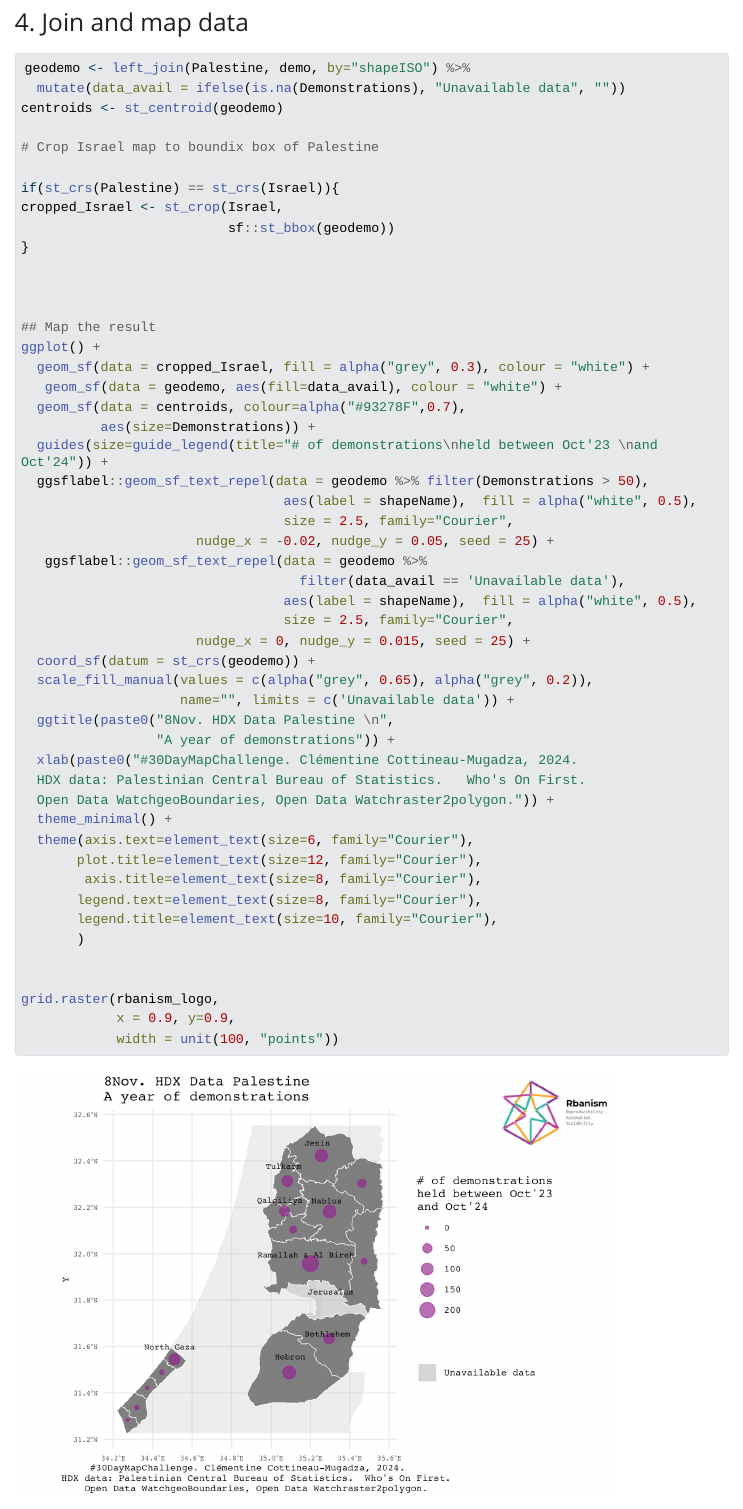
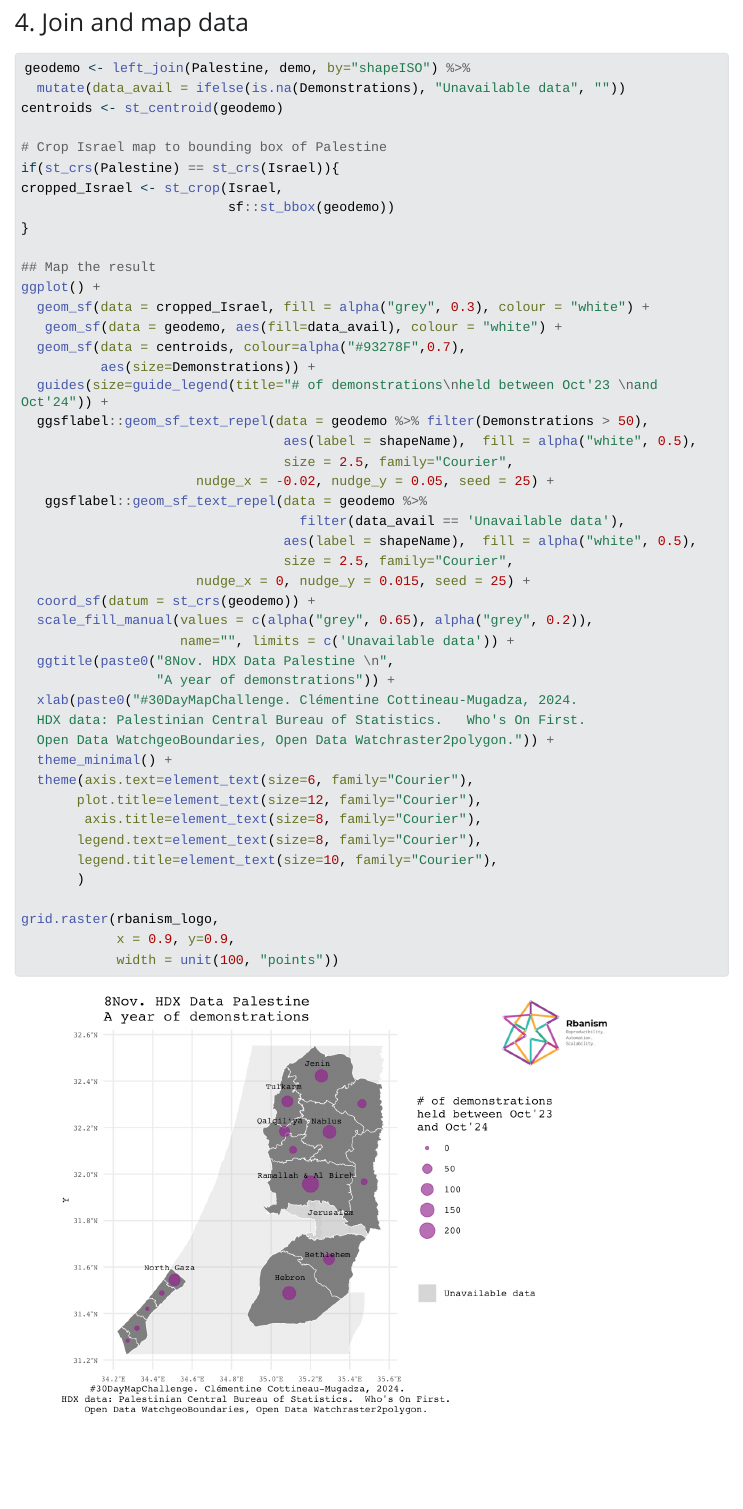
Before and after one commit to johhyeji/30DayMapChallenge2024, a Quarto document (8Nov_HDX/8Nov_HDX.qmd): the page in a window 1100 px wide, from 2590 px down. The pictures show the output file 8Nov_HDX/8Nov_HDX.html that the author committed with the source, opened offline; Quarto's library style sheets are replaced by a plain one without menus; long lines of code are wrapped.

Commit message:
correct typo and spacing

```diff
--- a/8Nov_HDX/8Nov_HDX.qmd
+++ b/8Nov_HDX/8Nov_HDX.qmd
@@ -103,14 +103,11 @@ geodemo <- left_join(Palestine, demo, by="shapeISO") %>%
   mutate(data_avail = ifelse(is.na(Demonstrations), "Unavailable data", ""))
 centroids <- st_centroid(geodemo)
 
-# Crop Israel map to boundix box of Palestine
-
+# Crop Israel map to bounding box of Palestine
 if(st_crs(Palestine) == st_crs(Israel)){
 cropped_Israel <- st_crop(Israel,
                           sf::st_bbox(geodemo))
 }
-
-
 
 ## Map the result
 ggplot() +
```
Also changed, not shown: 8Nov_HDX/8Nov_HDX.html, 8Nov_HDX/8Nov_HDX.qmd (1 more changed lines).
